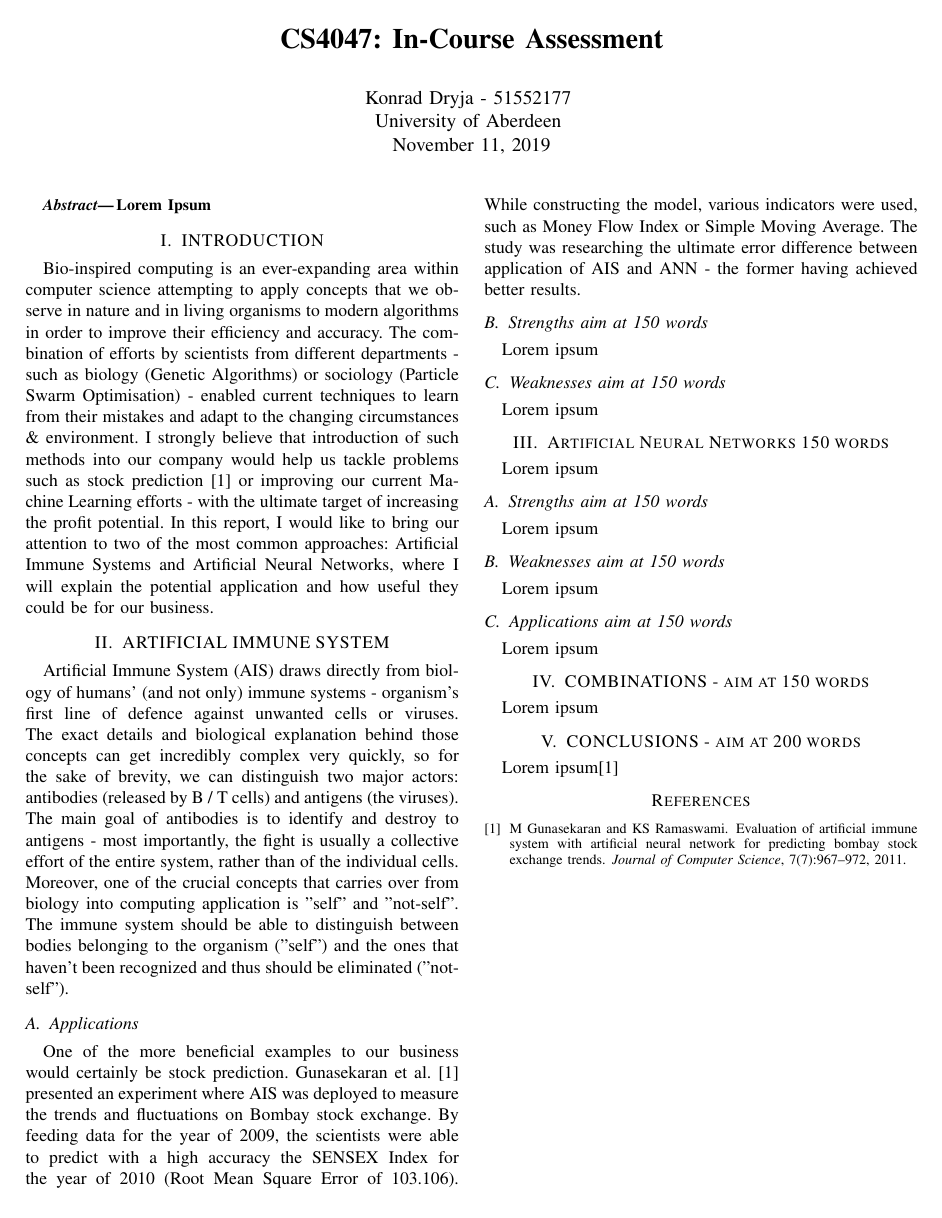
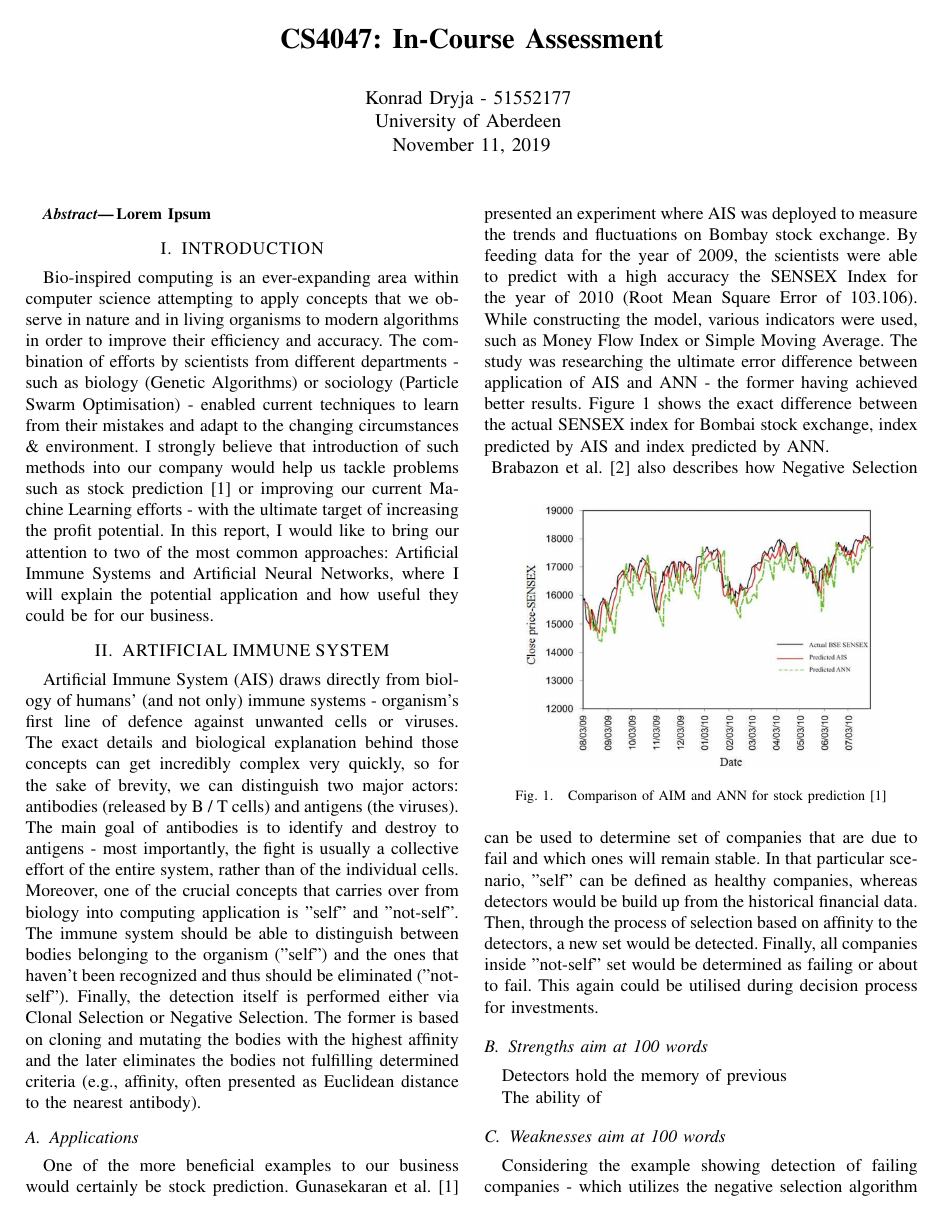
Before and after one commit to kdryja/CS4047, a LaTeX paper (assessment.tex): the whole page before the commit and page 1 of 2 after it. The pictures show the PDF file assessment.pdf that the author committed with the source.

Commit message:
almost finished aim

```diff
--- a/assessment.tex
+++ b/assessment.tex
@@ -74,34 +74,46 @@ Bio-inspired computing is an ever-expanding area within computer science attempt
 
 \section{ARTIFICIAL IMMUNE SYSTEM}
 
-Artificial Immune System (AIS) draws directly from biology of humans' (and not only) immune systems - organism's first line of defence against unwanted cells or viruses. The exact details and biological explanation behind those concepts can get incredibly complex very quickly, so for the sake of brevity, we can distinguish two major actors: antibodies (released by B / T cells) and antigens (the viruses). The main goal of antibodies is to identify and destroy to antigens - most importantly, the fight is usually a collective effort of the entire system, rather than of the individual cells. Moreover, one of the crucial concepts that carries over from biology into computing application is "self" and "not-self". The immune system should be able to distinguish between bodies belonging to the organism ("self") and the ones that haven't been recognized and thus should be eliminated ("not-self").
+Artificial Immune System (AIS) draws directly from biology of humans' (and not only) immune systems - organism's first line of defence against unwanted cells or viruses. The exact details and biological explanation behind those concepts can get incredibly complex very quickly, so for the sake of brevity, we can distinguish two major actors: antibodies (released by B / T cells) and antigens (the viruses). The main goal of antibodies is to identify and destroy to antigens - most importantly, the fight is usually a collective effort of the entire system, rather than of the individual cells. Moreover, one of the crucial concepts that carries over from biology into computing application is "self" and "not-self". The immune system should be able to distinguish between bodies belonging to the organism ("self") and the ones that haven't been recognized and thus should be eliminated ("not-self"). Finally, the detection itself is performed either via Clonal Selection or Negative Selection. The former is based on cloning and mutating the bodies with the highest affinity and the later eliminates the bodies not fulfilling determined criteria (e.g., affinity, often presented as Euclidean distance to the nearest antibody).
 
 \subsection{Applications}
-One of the more beneficial examples to our business would certainly be stock prediction. Gunasekaran et al. \cite{gunasekaran2011evaluation} presented an experiment where AIS was deployed to measure the trends and fluctuations on Bombay stock exchange. By feeding data for the year of 2009, the scientists were able to predict with a high accuracy the SENSEX Index for the year of 2010 (Root Mean Square Error of 103.106). While constructing the model, various indicators were used, such as Money Flow Index or Simple Moving Average. The study was researching the ultimate error difference between application of AIS and ANN - the former having achieved better results.
-
-\subsection{Strengths aim at 150 words}
-Lorem ipsum
-
-\subsection{Weaknesses aim at 150 words}
-Lorem ipsum
+One of the more beneficial examples to our business would certainly be stock prediction. Gunasekaran et al. \cite{gunasekaran2011evaluation} presented an experiment where AIS was deployed to measure the trends and fluctuations on Bombay stock exchange. By feeding data for the year of 2009, the scientists were able to predict with a high accuracy the SENSEX Index for the year of 2010 (Root Mean Square Error of 103.106). While constructing the model, various indicators were used, such as Money Flow Index or Simple Moving Average. The study was researching the ultimate error difference between application of AIS and ANN - the former having achieved better results. Figure \ref{fig:stock} shows the exact difference between the actual SENSEX index for Bombai stock exchange, index predicted by AIS and index predicted by ANN. \newline
+\begin{figure}[h!]
+  \centering
+  \includegraphics[width=0.4\textwidth]{graph}
+  \caption{Comparison of AIM and ANN for stock prediction \cite{gunasekaran2011evaluation}}
+  \label{fig:stock}
+\end{figure}
+Brabazon et al. \cite{brabazon2006biologically} also describes how Negative Selection can be used to determine set of companies that are due to fail and which ones will remain stable. In that particular scenario, "self" can be defined as healthy companies, whereas detectors would be build up from the historical financial data. Then, through the process of selection based on affinity to the detectors, a new set would be detected. Finally, all companies inside "not-self" set would be determined as failing or about to fail. This again could be utilised during decision process for investments.
 
 
+\subsection{Strengths aim at 100 words}
+Detectors hold the memory of previous
+
+The ability of
+
+\subsection{Weaknesses aim at 100 words}
+Considering the example showing detection of failing companies - which utilizes the negative selection algorithm - one of the biggest challenges would be to handle the ever-growing set of "self", that is the number of companies is going to keep increasing, thus making this task more and more computationally expensive - as presented in the book \cite{brabazon2006biologically}.
+
+Additionally, Timmis argues \cite{timmis2004overview} there is no precise field or application which AIM were designed for. This can be seen as both advantage and disadvantage, as it can be applied to a wider range of problems, al
+
 \section{Artificial Neural Networks 150 words}
-Lorem ipsum
-
-\subsection{Strengths aim at 150 words}
-Lorem ipsum
-
-\subsection{Weaknesses aim at 150 words}
 Lorem ipsum
 
 \subsection{Applications aim at 150 words}
 Lorem ipsum
 
+\subsection{Strengths aim at 100 words}
+Lorem ipsum
+
+\subsection{Weaknesses aim at 100 words}
+Lorem ipsum
+
+
 
 \section{COMBINATIONS - aim at 150 words}
 
-Lorem ipsum
+As useful individual methods are, the combination of different bio-inspired computation methods allows for even more powerful and precise machine learning paradigms. One of the most prominent examples being NeuroEvolution of Augmenting Topologies (NEAT) \cite{stanley2002evolving} presented by researches at University of Texas at Austin. The technique combines genetic algorithms along with artificial neural networks, allowing the latter to evolve and change it's layout (such as number and location of particular nodes in various layers across the network). That way the ANN can adapt and evolve according to the outside factors. Brabazon et al. Proposed applications
 
 \section{CONCLUSIONS - aim at 200 words}
 
```
Also changed, not shown: refs.bib (+24 -0 lines), assessment.pdf, graph.png (added), assessment.tex (2 more changed lines).
